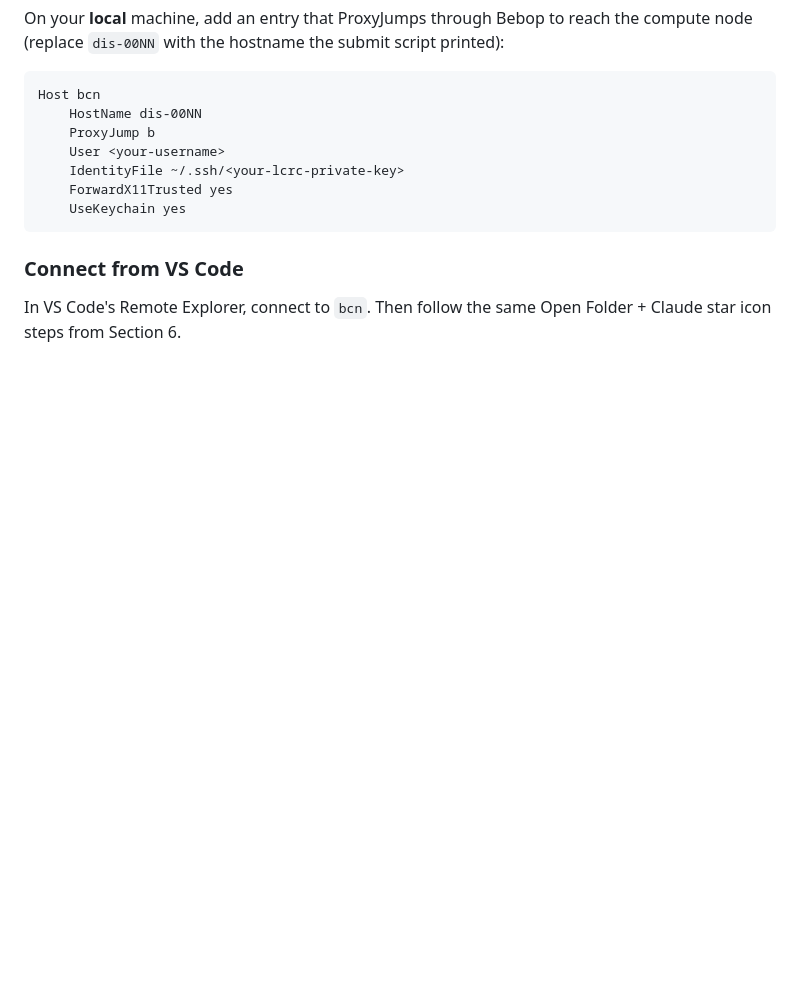
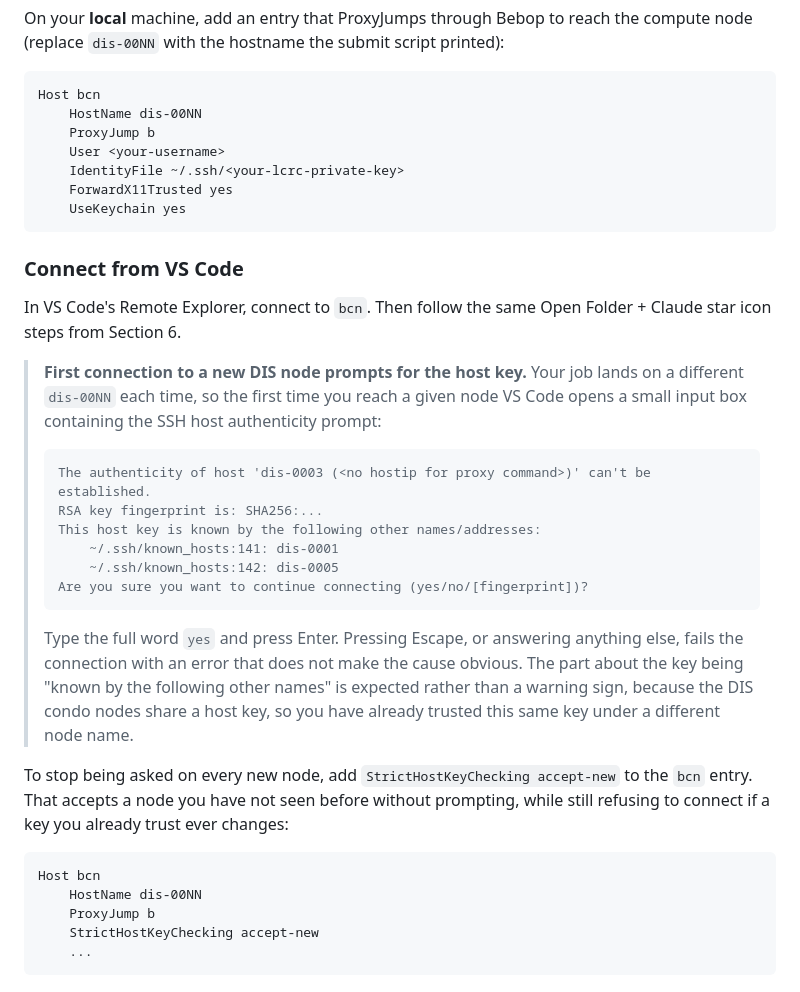
Before and after one commit to jozik/bebop_setup_kit, a Markdown page: claude-on-lcrc/claude-on-lcrc.md, the part around the change. Rendered like a GitHub page; blank space fills up the shorter version.

Commit message:
Note the host key prompt when connecting to a new DIS node
Jobs land on a different dis-00NN each time, so the first connection to a
given node opens a VS Code askpass box with the SSH authenticity prompt.
It needs the full word "yes", and dismissing it fails the connection with
an error that does not point at the cause.

Also explain that the "known by the following other names" lines are
expected rather than a warning, since the DIS condo nodes share a host
key, and offer StrictHostKeyChecking accept-new to skip the prompt while
still catching a changed key.

Co-Authored-By: Claude Opus 4.8 <noreply@anthropic.com>

````diff
--- a/claude-on-lcrc/claude-on-lcrc.md
+++ b/claude-on-lcrc/claude-on-lcrc.md
@@ -278,3 +278,26 @@ Host bcn
 ### Connect from VS Code
 
 In VS Code's Remote Explorer, connect to `bcn`. Then follow the same Open Folder + Claude star icon steps from Section 6.
+
+> **First connection to a new DIS node prompts for the host key.** Your job lands on a different `dis-00NN` each time, so the first time you reach a given node VS Code opens a small input box containing the SSH host authenticity prompt:
+>
+> ```
+> The authenticity of host 'dis-0003 (<no hostip for proxy command>)' can't be established.
+> RSA key fingerprint is: SHA256:...
+> This host key is known by the following other names/addresses:
+>     ~/.ssh/known_hosts:141: dis-0001
+>     ~/.ssh/known_hosts:142: dis-0005
+> Are you sure you want to continue connecting (yes/no/[fingerprint])?
+> ```
+>
+> Type the full word `yes` and press Enter. Pressing Escape, or answering anything else, fails the connection with an error that does not make the cause obvious. The part about the key being "known by the following other names" is expected rather than a warning sign, because the DIS condo nodes share a host key, so you have already trusted this same key under a different node name.
+
+To stop being asked on every new node, add `StrictHostKeyChecking accept-new` to the `bcn` entry. That accepts a node you have not seen before without prompting, while still refusing to connect if a key you already trust ever changes:
+
+```sshconfig
+Host bcn
+    HostName dis-00NN
+    ProxyJump b
+    StrictHostKeyChecking accept-new
+    ...
+```
````
